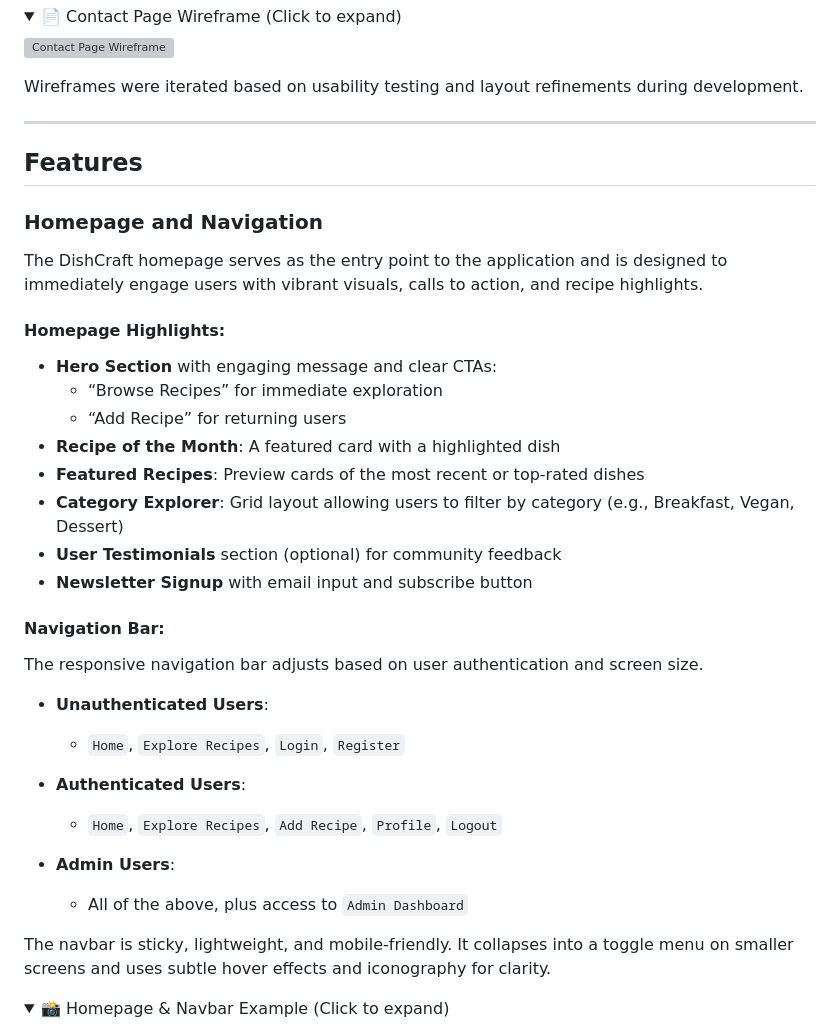
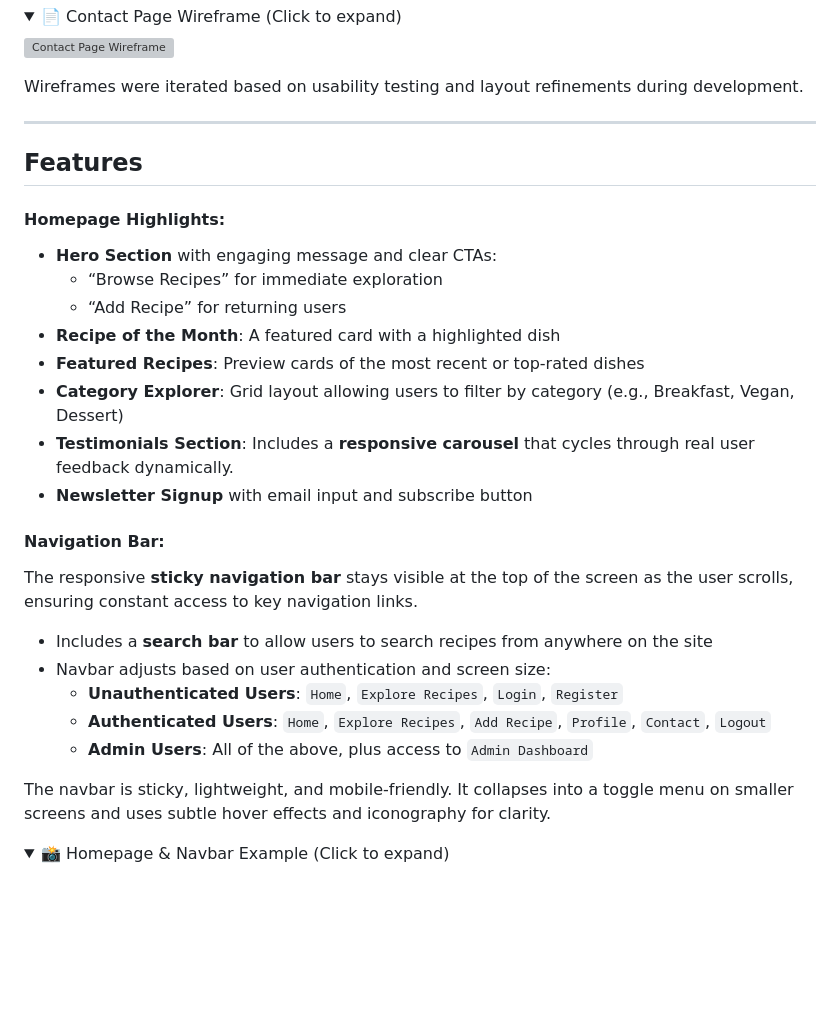
Before and after one commit to Danut89/Project_Online_Cookbook, a Markdown page: README.md, the part around the change. GitHub-like rendering; folded sections open; blank space fills up the shorter version; grey boxes are pictures that could not be loaded.

```diff
--- a/README.md
+++ b/README.md
@@ -308,10 +308,6 @@ Wireframes were iterated based on usability testing and layout refinements durin
 
 ## Features
 
-### Homepage and Navigation
-
-The DishCraft homepage serves as the entry point to the application and is designed to immediately engage users with vibrant visuals, calls to action, and recipe highlights.
-
 #### Homepage Highlights:
 - **Hero Section** with engaging message and clear CTAs:
   - “Browse Recipes” for immediate exploration
@@ -319,20 +315,18 @@ The DishCraft homepage serves as the entry point to the application and is desig
 - **Recipe of the Month**: A featured card with a highlighted dish
 - **Featured Recipes**: Preview cards of the most recent or top-rated dishes
 - **Category Explorer**: Grid layout allowing users to filter by category (e.g., Breakfast, Vegan, Dessert)
-- **User Testimonials** section (optional) for community feedback
+- **Testimonials Section**: Includes a **responsive carousel** that cycles through real user feedback dynamically.
 - **Newsletter Signup** with email input and subscribe button
 
 #### Navigation Bar:
-The responsive navigation bar adjusts based on user authentication and screen size.
+The responsive **sticky navigation bar** stays visible at the top of the screen as the user scrolls, ensuring constant access to key navigation links.
 
-- **Unauthenticated Users**:
-  - `Home`, `Explore Recipes`, `Login`, `Register`
+- Includes a **search bar** to allow users to search recipes from anywhere on the site
+- Navbar adjusts based on user authentication and screen size:
+  - **Unauthenticated Users**: `Home`, `Explore Recipes`, `Login`, `Register`
+  - **Authenticated Users**: `Home`, `Explore Recipes`, `Add Recipe`, `Profile`, `Contact`, `Logout`
+  - **Admin Users**: All of the above, plus access to `Admin Dashboard`
 
-- **Authenticated Users**:
-  - `Home`, `Explore Recipes`, `Add Recipe`, `Profile`, `Logout`
-
-- **Admin Users**:
-  - All of the above, plus access to `Admin Dashboard`
 
 The navbar is sticky, lightweight, and mobile-friendly. It collapses into a toggle menu on smaller screens and uses subtle hover effects and iconography for clarity.
 
```
